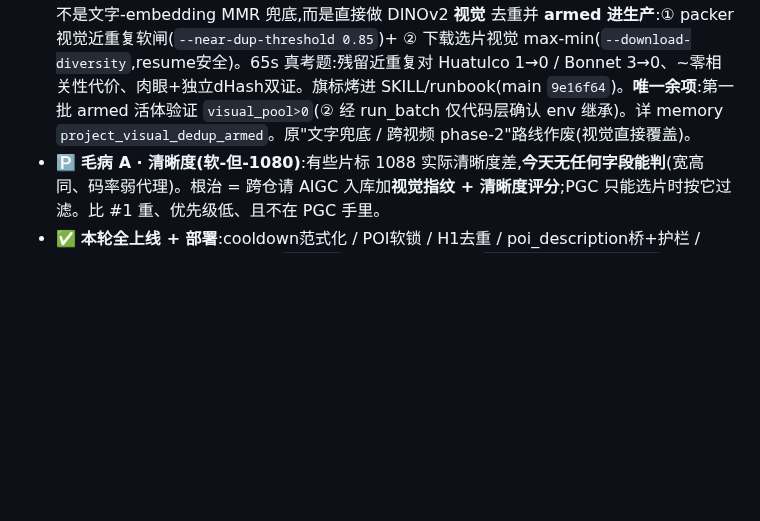
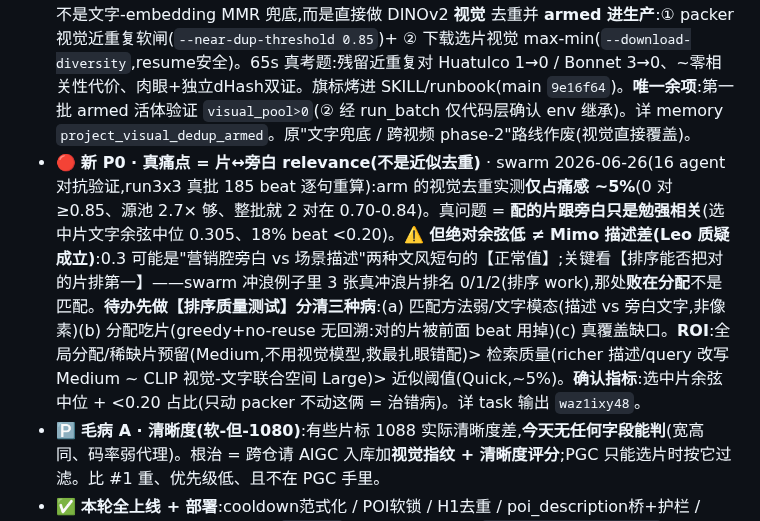
Before and after one commit to Leo86868/Promo-Pipeline, a Markdown page: workflow/ROADMAP.md, the part around the change. GitHub-like rendering; blank space fills up the shorter version.

Commit message:
roadmap: new P0 — 真痛点是片↔旁白relevance (swarm), 近似去重仅~5%
swarm(16 agent对抗验证, run3x3 185 beat): 视觉去重实测仅~5%痛感(0对≥0.85).
真问题=配片与旁白勉强相关(选中片文字余弦中位0.305, 18% beat<0.20). 但绝对分低
≠描述差(Leo质疑成立)—先做排序质量测试分清: 匹配方法/分配吃片/覆盖缺口.
ROI: 全局分配>检索质量>近似阈值.

Co-Authored-By: Claude Opus 4.8 (1M context) <noreply@anthropic.com>

```diff
--- a/workflow/ROADMAP.md
+++ b/workflow/ROADMAP.md
@@ -51,6 +51,7 @@ blocker: AIGC 下一棒(自动生成);详 `workflow/CROSS-REPO.md` H2
 - ▶ **输出调优(进行中)**:`feat/arsenal-quality` worker 落「质量轴 vs 雷同轴」两轴总纲 + 调真 input(范文→format/hook→persona 接线),每步同-POI 盲评。事实地基(poi_description)已 live。
 - ▶ **后-flip 残留清理(进行中)**:`chore/post-flip-cleanup` — 文档 de-720 + 死代码 + bucket 孤儿;**不删回滚基础设施**(WaveSpeed 客户端/transition 模式休眠保留)。
 - ✅ **DONE 2026-06-26 · #1 素材近似去重 — 直接上【视觉版】(leapfrog 了文字兜底)**:不是文字-embedding MMR 兜底,而是直接做 DINOv2 **视觉** 去重并 **armed 进生产**:① packer 视觉近重复软闸(`--near-dup-threshold 0.85`)+ ② 下载选片视觉 max-min(`--download-diversity`,resume安全)。65s 真考题:残留近重复对 Huatulco 1→0 / Bonnet 3→0、~零相关性代价、肉眼+独立dHash双证。旗标烤进 SKILL/runbook(main `9e16f64`)。**唯一余项**:第一批 armed 活体验证 `visual_pool>0`(② 经 run_batch 仅代码层确认 env 继承)。详 memory `project_visual_dedup_armed`。原"文字兜底 / 跨视频 phase-2"路线作废(视觉直接覆盖)。
+- 🔴 **新 P0 · 真痛点 = 片↔旁白 relevance(不是近似去重)** · swarm 2026-06-26(16 agent 对抗验证,run3x3 真批 185 beat 逐句重算):arm 的视觉去重实测**仅占痛感 ~5%**(0 对 ≥0.85、源池 2.7× 够、整批就 2 对在 0.70-0.84)。真问题 = **配的片跟旁白只是勉强相关**(选中片文字余弦中位 0.305、18% beat <0.20)。**⚠️ 但绝对余弦低 ≠ Mimo 描述差(Leo 质疑成立)**:0.3 可能是"营销腔旁白 vs 场景描述"两种文风短句的【正常值】;关键看【排序能否把对的片排第一】——swarm 冲浪例子里 3 张真冲浪片排名 0/1/2(排序 work),那处**败在分配**不是匹配。**待办先做【排序质量测试】分清三种病**:(a) 匹配方法弱/文字模态(描述 vs 旁白文字,非像素)(b) 分配吃片(greedy+no-reuse 无回溯:对的片被前面 beat 用掉)(c) 真覆盖缺口。**ROI**:全局分配/稀缺片预留(Medium,不用视觉模型,救最扎眼错配)> 检索质量(richer 描述/query 改写 Medium ~ CLIP 视觉-文字联合空间 Large)> 近似阈值(Quick,~5%)。**确认指标**:选中片余弦中位 + <0.20 占比(只动 packer 不动这俩 = 治错病)。详 task 输出 `waz1ixy48`。
 - 🅿️ **毛病 A · 清晰度(软-但-1080)**:有些片标 1088 实际清晰度差,**今天无任何字段能判**(宽高同、码率弱代理)。根治 = 跨仓请 AIGC 入库加**视觉指纹 + 清晰度评分**;PGC 只能选片时按它过滤。比 #1 重、优先级低、且不在 PGC 手里。
 - ✅ **本轮全上线 + 部署**:cooldown范式化 / POI软锁 / H1去重 / poi_description桥+护栏 / 720→1080 flip — 全在 main(`281fb2a`)+ 部署 worktree `cooldownlock @ 2c03d9a`。
 - 🅿️ **PGC 部署模型简化(常驻 deploy 替代 per-batch worktree 堆积)** · proposal 2026-06-26:现状每批 `git worktree add origin/main` 切新树跑、留底 → ~20 个 worktree 堆积(维护味)。worktree 的两个卖点(并行隔离 / 铁钉版审计)在 PGC 实际【串行、偶发、手动】用法下基本用不上;music_remix(AIGC)是常驻服务式单部署 = 更简单。**提案**:留一个常驻 deploy 永远跟 `origin/main`(跑前 `git fetch && git reset --hard origin/main`,把 commit 写进 `RUN_RECEIPT` 保留可审计),**只在真跑并行多批时**才另切 worktree。收益:稳定地方 + 去堆积 + 保留钉版审计。纪律:跑批中绝不 fetch(同现模式)。**背景**:worktree 模式是 2 起事故的防御反应(手滑 2 批撞车 [[project_concurrency_poi_lock]] + red-line 旧码写坏 recipe_input),非深思最佳实践。不阻塞当前 arm 量产;先记着,Leo 决定做不做。
```
